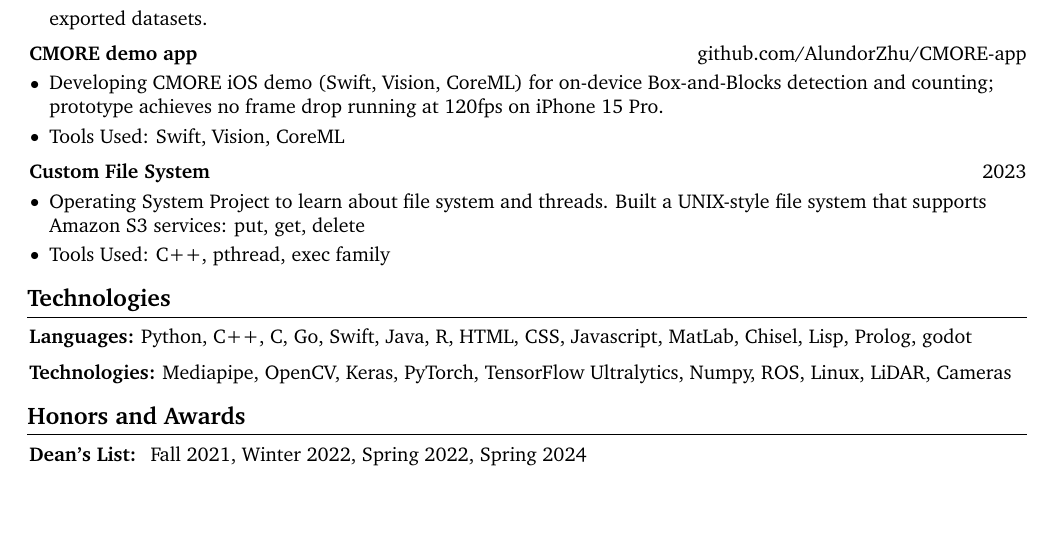
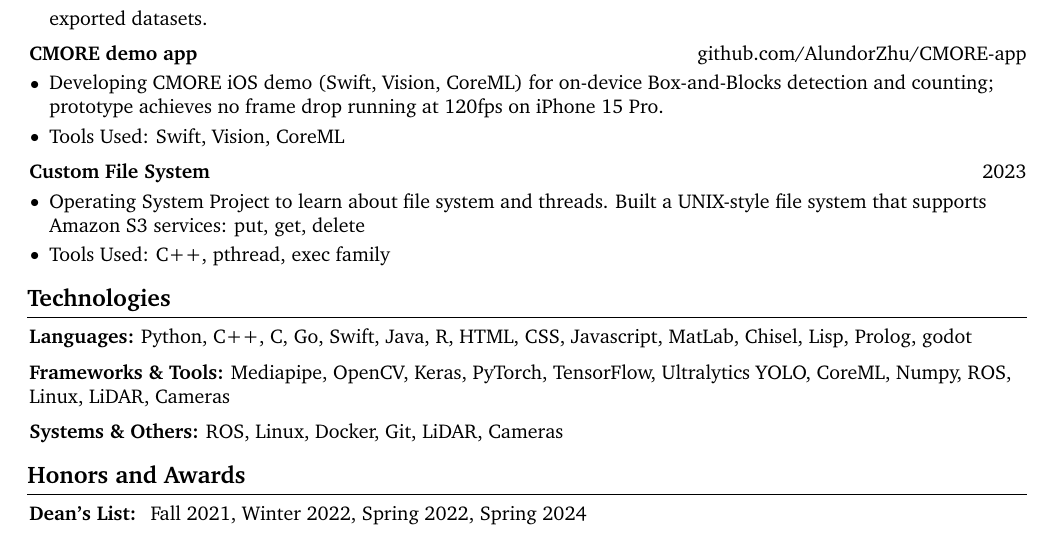
Before and after one commit to AlundorZhu/Resume, a LaTeX document (main.tex): part of page 2 of 2, cut so that both start at the same text, the shorter picture padded with empty space. Compiled offline with pdfLaTeX.

Commit message:
updated resume

```diff
--- a/main.tex
+++ b/main.tex
@@ -411,13 +411,19 @@
 
 
         \begin{onecolentry}
-            \textbf{Languages:} Python, C++, C, Go, Swift, Java, R, HTML, CSS, Javascript, MatLab, Chisel, Lisp, Prolog, godot %, Objective-C, C\#, SQL, JavaScript
+            \textbf{Languages:} Python, C++, C, Go, Swift, Java, R, HTML, CSS, Javascript, MatLab, Chisel, Lisp, Prolog, godot
         \end{onecolentry}
 
         \vspace{0.2 cm}
 
         \begin{onecolentry}
-            \textbf{Technologies:} Mediapipe, OpenCV, Keras, PyTorch, TensorFlow Ultralytics, Numpy, ROS, Linux, LiDAR, Cameras % .NET, Microsoft SQL Server, XCode, Interface Builder
+            \textbf{Frameworks \& Tools:} Mediapipe, OpenCV, Keras, PyTorch, TensorFlow, Ultralytics YOLO, CoreML, Numpy, ROS, Linux, LiDAR, Cameras
+        \end{onecolentry}
+
+        \vspace{0.2 cm}
+
+        \begin{onecolentry}
+            \textbf{Systems \& Others:} ROS, Linux, Docker, Git, LiDAR, Cameras
         \end{onecolentry}
 
     \section{Honors and Awards}
```
Also changed, not shown: main.pdf, 4 other files.
